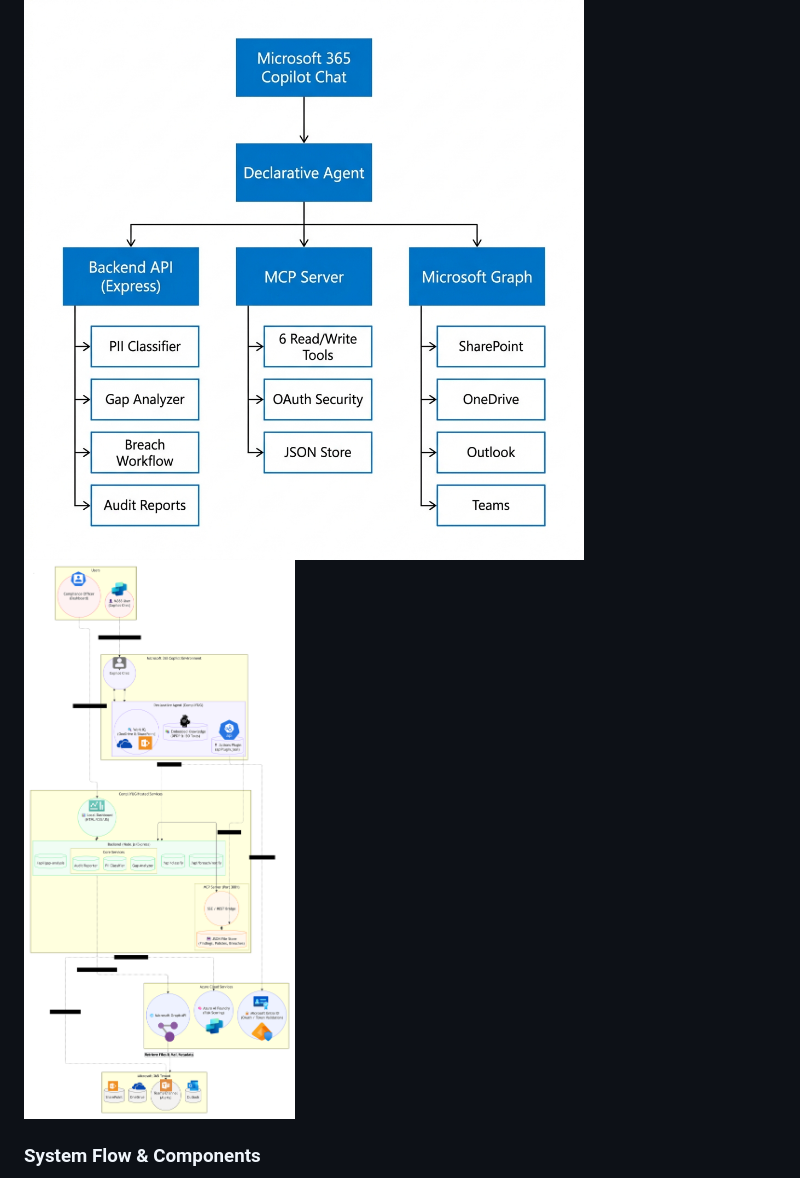
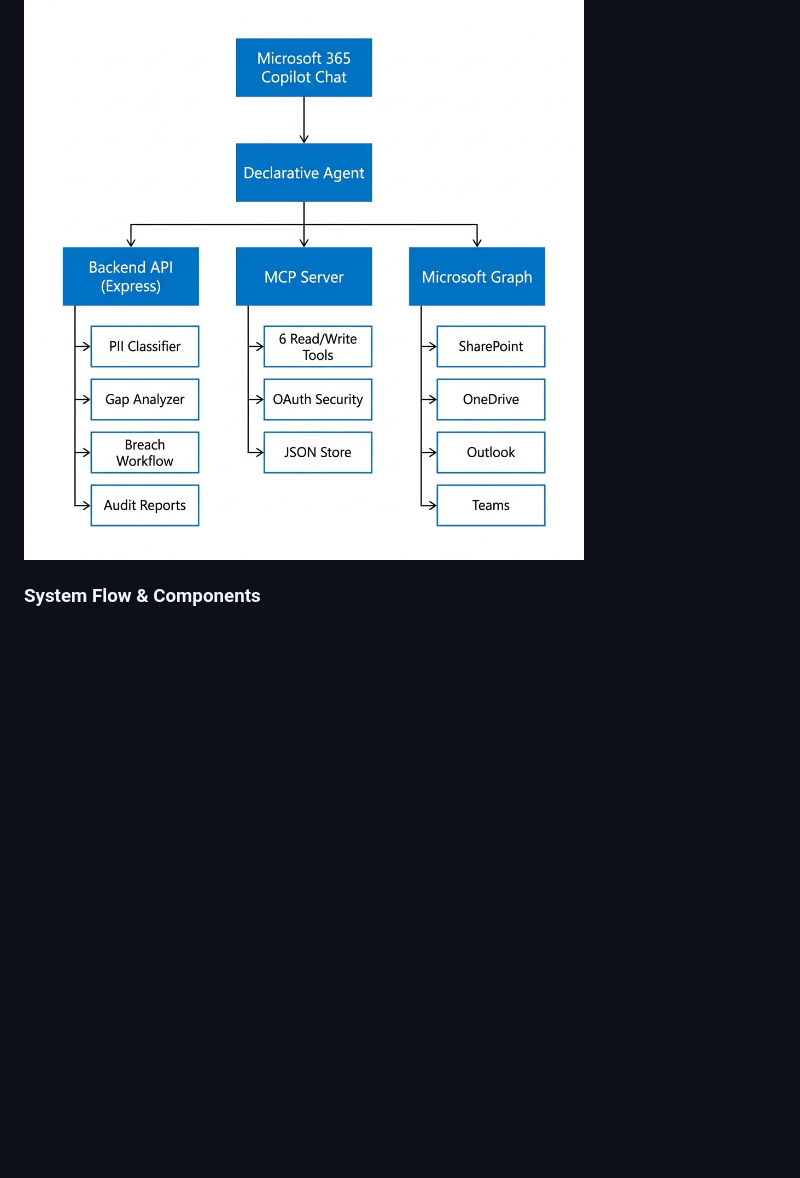
Before and after one commit to Fenil2511/Agents-League-Hackathon, a Markdown page: README.md, the part around the change. Rendered like a GitHub page; blank space fills up the shorter version.

```diff
--- a/README.md
+++ b/README.md
@@ -48,7 +48,6 @@ An enterprise compliance agent that monitors Microsoft 365 content for DPDP Act
 ## Architecture
 
 ![Architecture Diagram](Images/Architecture.png)
-![Architecture Diagram Alternative](Images/Architecture%2001.png)
 
 ### System Flow & Components
 
```
